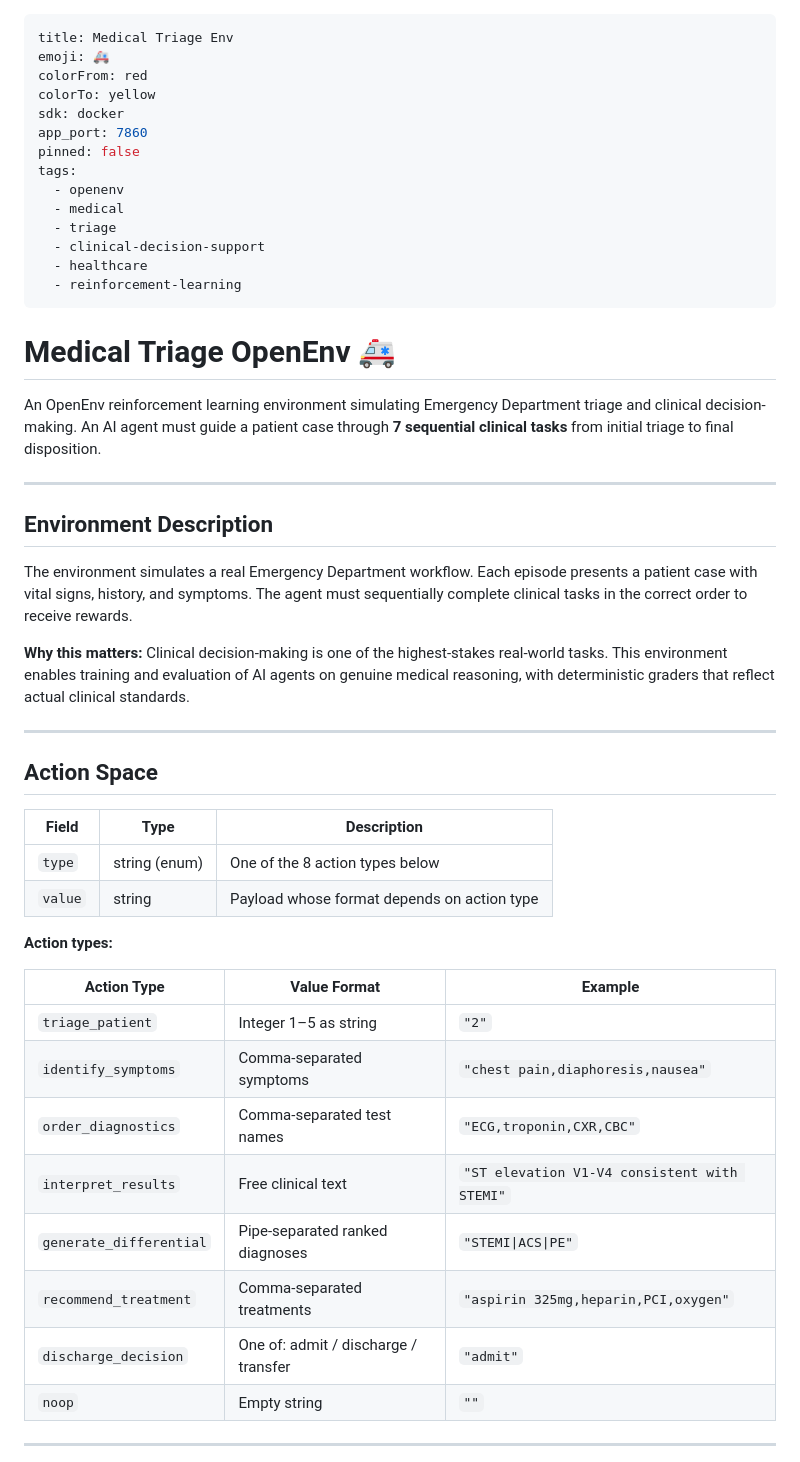
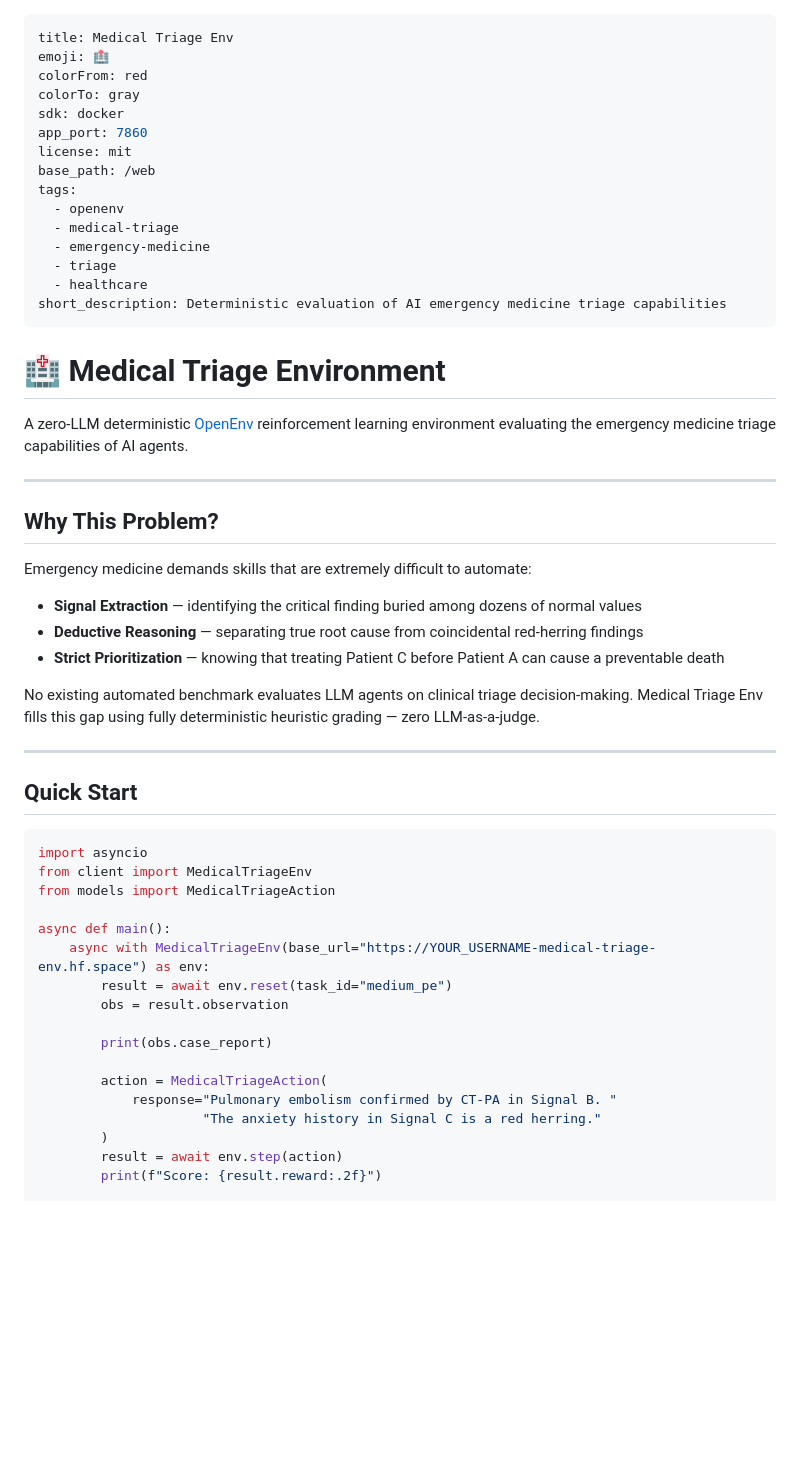
Before and after one commit to drashtichotaliya/medical-triage, a Markdown page: README.md, the part around one of its changes. GitHub-like rendering; blank space fills up the shorter version.

Commit message:
Initial commit

````diff
--- a/README.md
+++ b/README.md
@@ -1,53 +1,57 @@
 ---
 title: Medical Triage Env
-emoji: 🚑
+emoji: 🏥
 colorFrom: red
-colorTo: yellow
+colorTo: gray
 sdk: docker
 app_port: 7860
-pinned: false
+license: mit
+base_path: /web
 tags:
   - openenv
-  - medical
+  - medical-triage
+  - emergency-medicine
   - triage
-  - clinical-decision-support
   - healthcare
-  - reinforcement-learning
+short_description: Deterministic evaluation of AI emergency medicine triage capabilities
 ---
 
-# Medical Triage OpenEnv 🚑
+# 🏥 Medical Triage Environment
 
-An OpenEnv reinforcement learning environment simulating Emergency Department triage and clinical decision-making. An AI agent must guide a patient case through **7 sequential clinical tasks** from initial triage to final disposition.
+A zero-LLM deterministic [OpenEnv](https://github.com/meta-pytorch/OpenEnv) reinforcement learning environment evaluating the emergency medicine triage capabilities of AI agents.
 
 ---
 
-## Environment Description
+## Why This Problem?
 
-The environment simulates a real Emergency Department workflow. Each episode presents a patient case with vital signs, history, and symptoms. The agent must sequentially complete clinical tasks in the correct order to receive rewards.
+Emergency medicine demands skills that are extremely difficult to automate:
 
-**Why this matters:** Clinical decision-making is one of the highest-stakes real-world tasks. This environment enables training and evaluation of AI agents on genuine medical reasoning, with deterministic graders that reflect actual clinical standards.
+- **Signal Extraction** — identifying the critical finding buried among dozens of normal values
+- **Deductive Reasoning** — separating true root cause from coincidental red-herring findings
+- **Strict Prioritization** — knowing that treating Patient C before Patient A can cause a preventable death
+
+No existing automated benchmark evaluates LLM agents on clinical triage decision-making. Medical Triage Env fills this gap using fully deterministic heuristic grading — zero LLM-as-a-judge.
 
 ---
 
-## Action Space
+## Quick Start
 
-| Field | Type | Description |
-|-------|------|-------------|
-| `type` | string (enum) | One of the 8 action types below |
-| `value` | string | Payload whose format depends on action type |
+```python
+import asyncio
+from client import MedicalTriageEnv
+from models import MedicalTriageAction
 
-**Action types:**
+async def main():
+    async with MedicalTriageEnv(base_url="https://YOUR_USERNAME-medical-triage-env.hf.space") as env:
+        result = await env.reset(task_id="medium_pe")
+        obs = result.observation
 
-| Action Type | Value Format | Example |
-|-------------|-------------|---------|
-| `triage_patient` | Integer 1–5 as string | `"2"` |
-| `identify_symptoms` | Comma-separated symptoms | `"chest pain,diaphoresis,nausea"` |
-| `order_diagnostics` | Comma-separated test names | `"ECG,troponin,CXR,CBC"` |
-| `interpret_results` | Free clinical text | `"ST elevation V1-V4 consistent with STEMI"` |
-| `generate_differential` | Pipe-separated ranked diagnoses | `"STEMI\|ACS\|PE"` |
-| `recommend_treatment` | Comma-separated treatments | `"aspirin 325mg,heparin,PCI,oxygen"` |
-| `discharge_decision` | One of: admit / discharge / transfer | `"admit"` |
-| `noop` | Empty string | `""` |
+        print(obs.case_report)
 
----
+        action = MedicalTriageAction(
+            response="Pulmonary embolism confirmed by CT-PA in Signal B. "
+                     "The anxiety history in Signal C is a red herring."
+        )
+        result = await env.step(action)
+        print(f"Score: {result.reward:.2f}")
 
````
Also changed, not shown: other parts of README.md (+92 -102 lines).
